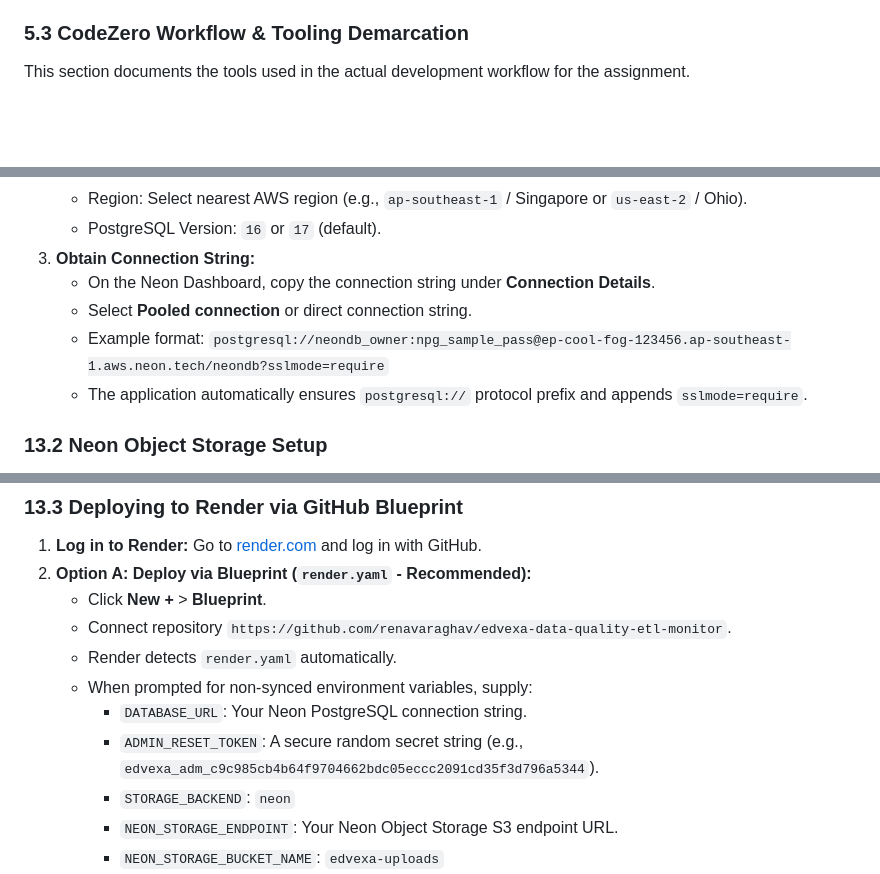
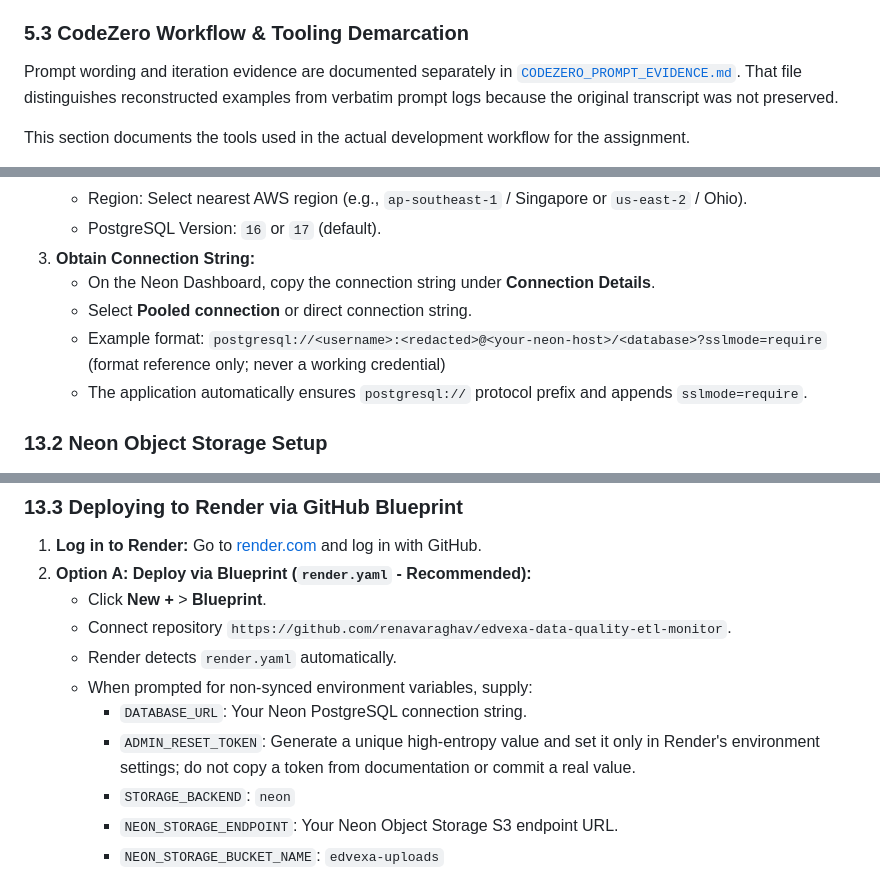
Before and after one commit to renavaraghav/edvexa-data-quality-etl-monitor, a Markdown page: TECHNICAL_NOTES.md, 3 parts joined by grey strips. Rendered like a GitHub page; blank space fills up the shorter version.

Commit message:
docs: link CodeZero prompt evidence and redact credential examples

```diff
--- a/TECHNICAL_NOTES.md
+++ b/TECHNICAL_NOTES.md
@@ -329,6 +329,10 @@ During the implementation, several critical design details were reviewed and ref
 6. **Spreadsheet Formula Injection Mitigation:** Sanitized cell values beginning with `=`, `+`, `-`, `@`, `\t`, `\r` by prepending a single quote in both CSV and multi-sheet Excel exports.
 
 ### 5.3 CodeZero Workflow & Tooling Demarcation
+
+Prompt wording and iteration evidence are documented separately in [`CODEZERO_PROMPT_EVIDENCE.md`](CODEZERO_PROMPT_EVIDENCE.md). That file distinguishes reconstructed examples from verbatim prompt logs because the original transcript was not preserved.
+
+
 This section documents the tools used in the actual development workflow for the assignment.
 
 - **CodeZero — initial exploration:** Used to inspect the standalone starter exercise (`csv_quality_checker.py`), analyze baseline validation requirements, and plan the initial architecture and README scope (Git commit `7983368c3879efe141b90b7a269c1cb0882505b1`, Plan `6adcf6109cb64fb3236a5352`). That exercise file is not part of the final web-app repository.
@@ -633,7 +637,7 @@ This guide outlines the deployment procedure for EDVEXA on **Render**, backed by
 3. **Obtain Connection String:**
    - On the Neon Dashboard, copy the connection string under **Connection Details**.
    - Select **Pooled connection** or direct connection string.
-   - Example format: `postgresql://neondb_owner:npg_sample_pass@ep-cool-fog-123456.ap-southeast-1.aws.neon.tech/neondb?sslmode=require`
+   - Example format: `postgresql://<username>:<redacted>@<your-neon-host>/<database>?sslmode=require` (format reference only; never a working credential)
    - The application automatically ensures `postgresql://` protocol prefix and appends `sslmode=require`.
 
 ### 13.2 Neon Object Storage Setup
@@ -656,7 +660,7 @@ This guide outlines the deployment procedure for EDVEXA on **Render**, backed by
    - Render detects `render.yaml` automatically.
    - When prompted for non-synced environment variables, supply:
      - `DATABASE_URL`: Your Neon PostgreSQL connection string.
-     - `ADMIN_RESET_TOKEN`: A secure random secret string (e.g., `edvexa_adm_c9c985cb4b64f9704662bdc05eccc2091cd35f3d796a5344`).
+     - `ADMIN_RESET_TOKEN`: Generate a unique high-entropy value and set it only in Render's environment settings; do not copy a token from documentation or commit a real value.
      - `STORAGE_BACKEND`: `neon`
      - `NEON_STORAGE_ENDPOINT`: Your Neon Object Storage S3 endpoint URL.
      - `NEON_STORAGE_BUCKET_NAME`: `edvexa-uploads`
```
